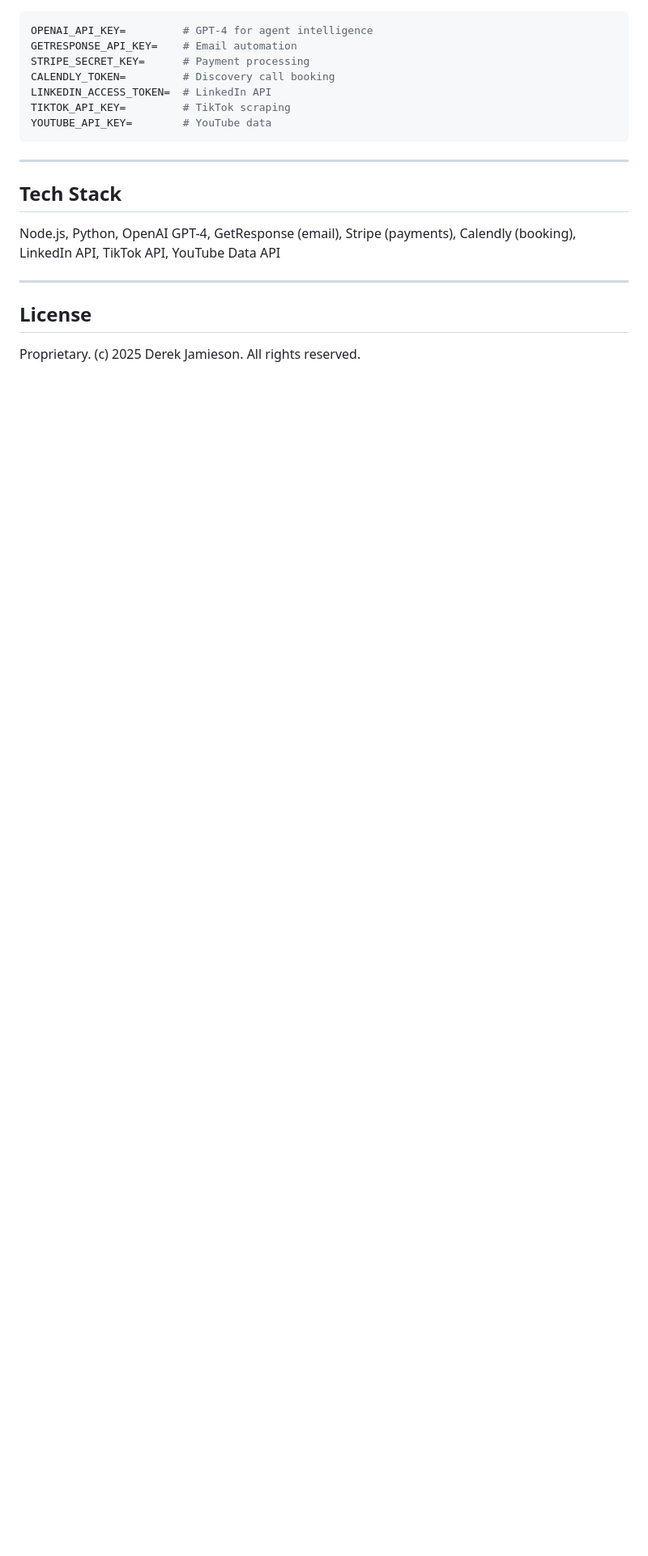
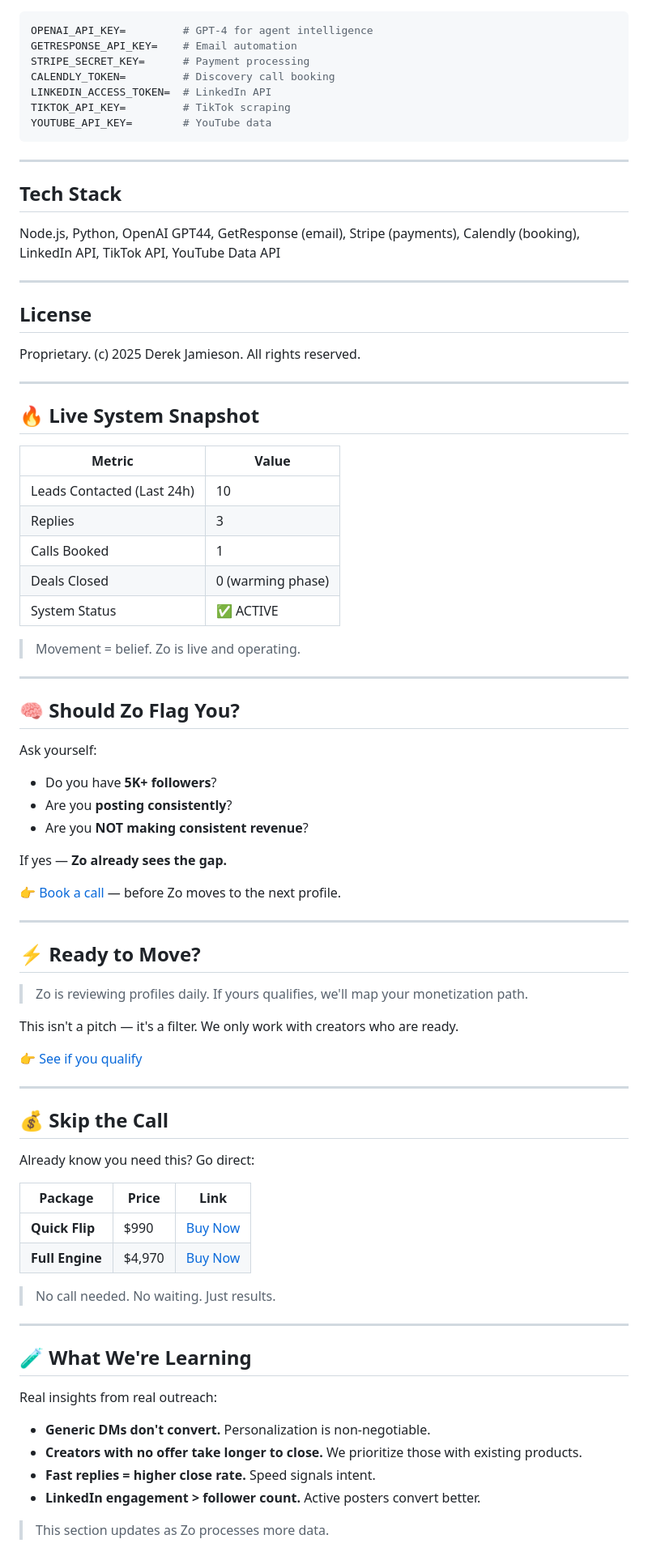
Before and after one commit to djbiz/ghost-engine, a Markdown page: README.md, the part around one of its changes. Shown at 81% size. Rendered like a GitHub page; blank space fills up the shorter version.

Commit message:
Add 7 funnel asset sections to README

```diff
--- a/README.md
+++ b/README.md
@@ -200,10 +200,74 @@ YOUTUBE_API_KEY=        # YouTube data
 
 ## Tech Stack
 
-Node.js, Python, OpenAI GPT-4, GetResponse (email), Stripe (payments), Calendly (booking), LinkedIn API, TikTok API, YouTube Data API
+Node.js, Python, OpenAI GPT44, GetResponse (email), Stripe (payments), Calendly (booking), LinkedIn API, TikTok API, YouTube Data API
 
 ---
 
 ## License
 
 Proprietary. (c) 2025 Derek Jamieson. All rights reserved.
+
+---
+
+## 🔥 Live System Snapshot
+
+| Metric | Value |
+|--------|-------|
+| Leads Contacted (Last 24h) | 10 |
+| Replies | 3 |
+| Calls Booked | 1 |
+| Deals Closed | 0 (warming phase) |
+| System Status | ✅ ACTIVE |
+
+> Movement = belief. Zo is live and operating.
+
+---
+
+## 🧠 Should Zo Flag You?
+
+Ask yourself:
+- Do you have **5K+ followers**?
+- Are you **posting consistently**?
+- Are you **NOT making consistent revenue**?
+
+If yes — **Zo already sees the gap.**
+
+👉 [Book a call](https://calendly.com/YOUR_LINK) — before Zo moves to the next profile.
+
+---
+
+## ⚡ Ready to Move?
+
+> Zo is reviewing profiles daily. If yours qualifies, we'll map your monetization path.
+
+This isn't a pitch — it's a filter. We only work with creators who are ready.
+
+👉 [See if you qualify](https://calendly.com/YOUR_LINK)
+
+---
+
+## 💰 Skip the Call
+
+Already know you need this? Go direct:
+
+| Package | Price | Link |
+|---------|-------|------|
+| **Quick Flip** | $990 | [Buy Now](https://buy.stripe.com/YOUR_QUICK_FLIP_LINK) |
+| **Full Engine** | $4,970 | [Buy Now](https://buy.stripe.com/YOUR_FULL_ENGINE_LINK) |
+
+> No call needed. No waiting. Just results.
+
+---
+
+## 🧪 What We're Learning
+
+Real insights from real outreach:
+
+- **Generic DMs don't convert.** Personalization is non-negotiable.
+- **Creators with no offer take longer to close.** We prioritize those with existing products.
+- **Fast replies = higher close rate.** Speed signals intent.
+- **LinkedIn engagement > follower count.** Active posters convert better.
+
+> This section updates as Zo processes more data.
+
```
Also changed, not shown: other parts of README.md (+24 -0 lines).
